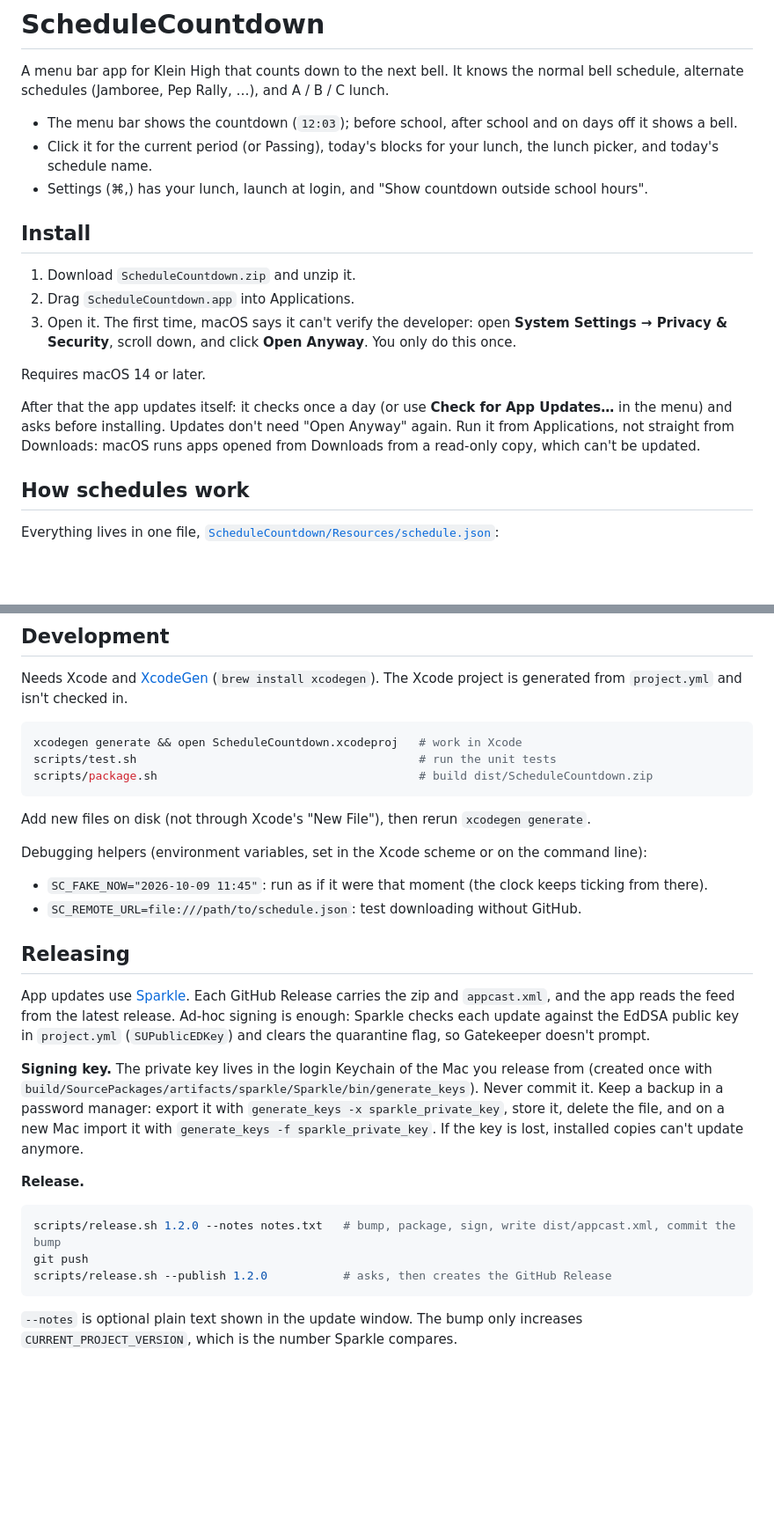
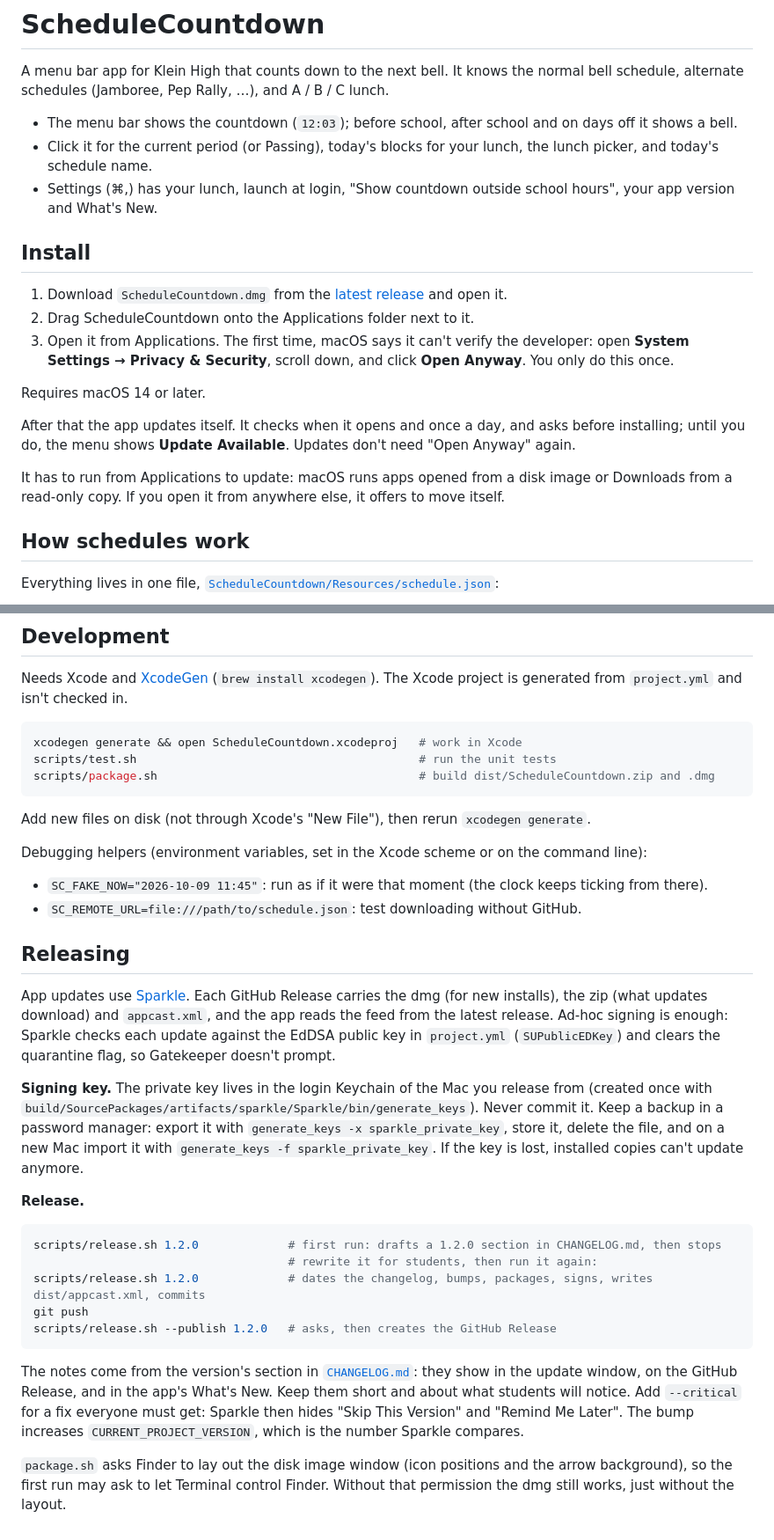
Before and after one commit to namatran/ScheduleCountdown, a Markdown page: README.md, 2 parts joined by grey strips. Shown at 88% size. GitHub-like rendering; blank space fills up the shorter version.

Commit message:
docs: document dmg install, changelog and critical releases
Co-Authored-By: Claude Opus 5.5 <noreply@anthropic.com>

````diff
--- a/README.md
+++ b/README.md
@@ -4,17 +4,19 @@ A menu bar app for Klein High that counts down to the next bell. It knows the no
 
 - The menu bar shows the countdown (`12:03`); before school, after school and on days off it shows a bell.
 - Click it for the current period (or Passing), today's blocks for your lunch, the lunch picker, and today's schedule name.
-- Settings (⌘,) has your lunch, launch at login, and "Show countdown outside school hours".
+- Settings (⌘,) has your lunch, launch at login, "Show countdown outside school hours", your app version and What's New.
 
 ## Install
 
-1. Download `ScheduleCountdown.zip` and unzip it.
-2. Drag `ScheduleCountdown.app` into Applications.
-3. Open it. The first time, macOS says it can't verify the developer: open **System Settings → Privacy & Security**, scroll down, and click **Open Anyway**. You only do this once.
+1. Download `ScheduleCountdown.dmg` from the [latest release](https://github.com/namatran/ScheduleCountdown/releases/latest) and open it.
+2. Drag ScheduleCountdown onto the Applications folder next to it.
+3. Open it from Applications. The first time, macOS says it can't verify the developer: open **System Settings → Privacy & Security**, scroll down, and click **Open Anyway**. You only do this once.
 
 Requires macOS 14 or later.
 
-After that the app updates itself: it checks once a day (or use **Check for App Updates…** in the menu) and asks before installing. Updates don't need "Open Anyway" again. Run it from Applications, not straight from Downloads: macOS runs apps opened from Downloads from a read-only copy, which can't be updated.
+After that the app updates itself. It checks when it opens and once a day, and asks before installing; until you do, the menu shows **Update Available**. Updates don't need "Open Anyway" again.
+
+It has to run from Applications to update: macOS runs apps opened from a disk image or Downloads from a read-only copy. If you open it from anywhere else, it offers to move itself.
 
 ## How schedules work
 
@@ -40,7 +42,7 @@ Needs Xcode and [XcodeGen](https://github.com/yonaskolb/XcodeGen) (`brew install
 ```sh
 xcodegen generate && open ScheduleCountdown.xcodeproj   # work in Xcode
 scripts/test.sh                                         # run the unit tests
-scripts/package.sh                                      # build dist/ScheduleCountdown.zip
+scripts/package.sh                                      # build dist/ScheduleCountdown.zip and .dmg
 ```
 
 Add new files on disk (not through Xcode's "New File"), then rerun `xcodegen generate`.
@@ -52,16 +54,20 @@ Debugging helpers (environment variables, set in the Xcode scheme or on the comm
 
 ## Releasing
 
-App updates use [Sparkle](https://sparkle-project.org). Each GitHub Release carries the zip and `appcast.xml`, and the app reads the feed from the latest release. Ad-hoc signing is enough: Sparkle checks each update against the EdDSA public key in `project.yml` (`SUPublicEDKey`) and clears the quarantine flag, so Gatekeeper doesn't prompt.
+App updates use [Sparkle](https://sparkle-project.org). Each GitHub Release carries the dmg (for new installs), the zip (what updates download) and `appcast.xml`, and the app reads the feed from the latest release. Ad-hoc signing is enough: Sparkle checks each update against the EdDSA public key in `project.yml` (`SUPublicEDKey`) and clears the quarantine flag, so Gatekeeper doesn't prompt.
 
 **Signing key.** The private key lives in the login Keychain of the Mac you release from (created once with `build/SourcePackages/artifacts/sparkle/Sparkle/bin/generate_keys`). Never commit it. Keep a backup in a password manager: export it with `generate_keys -x sparkle_private_key`, store it, delete the file, and on a new Mac import it with `generate_keys -f sparkle_private_key`. If the key is lost, installed copies can't update anymore.
 
 **Release.**
 
 ```sh
-scripts/release.sh 1.2.0 --notes notes.txt   # bump, package, sign, write dist/appcast.xml, commit the bump
+scripts/release.sh 1.2.0             # first run: drafts a 1.2.0 section in CHANGELOG.md, then stops
+                                     # rewrite it for students, then run it again:
+scripts/release.sh 1.2.0             # dates the changelog, bumps, packages, signs, writes dist/appcast.xml, commits
 git push
-scripts/release.sh --publish 1.2.0           # asks, then creates the GitHub Release
+scripts/release.sh --publish 1.2.0   # asks, then creates the GitHub Release
 ```
 
-`--notes` is optional plain text shown in the update window. The bump only increases `CURRENT_PROJECT_VERSION`, which is the number Sparkle compares.
+The notes come from the version's section in [`CHANGELOG.md`](CHANGELOG.md): they show in the update window, on the GitHub Release, and in the app's What's New. Keep them short and about what students will notice. Add `--critical` for a fix everyone must get: Sparkle then hides "Skip This Version" and "Remind Me Later". The bump increases `CURRENT_PROJECT_VERSION`, which is the number Sparkle compares.
+
+`package.sh` asks Finder to lay out the disk image window (icon positions and the arrow background), so the first run may ask to let Terminal control Finder. Without that permission the dmg still works, just without the layout.
````
